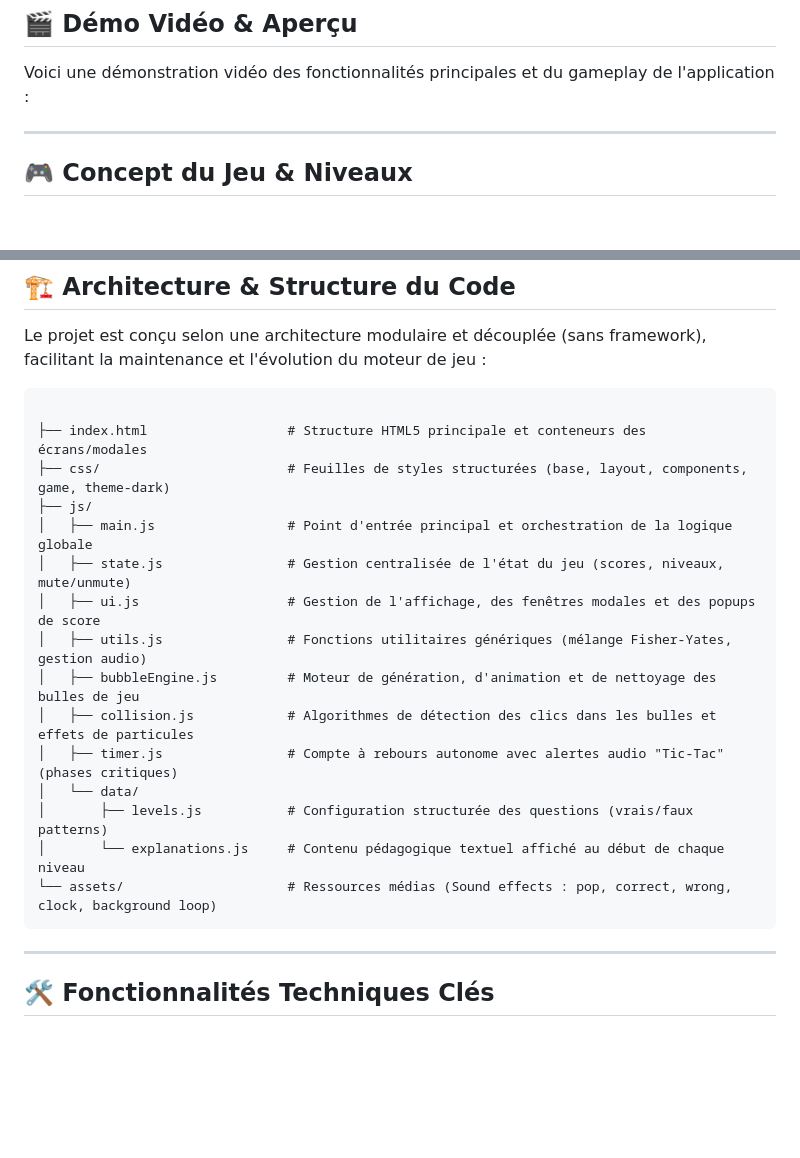
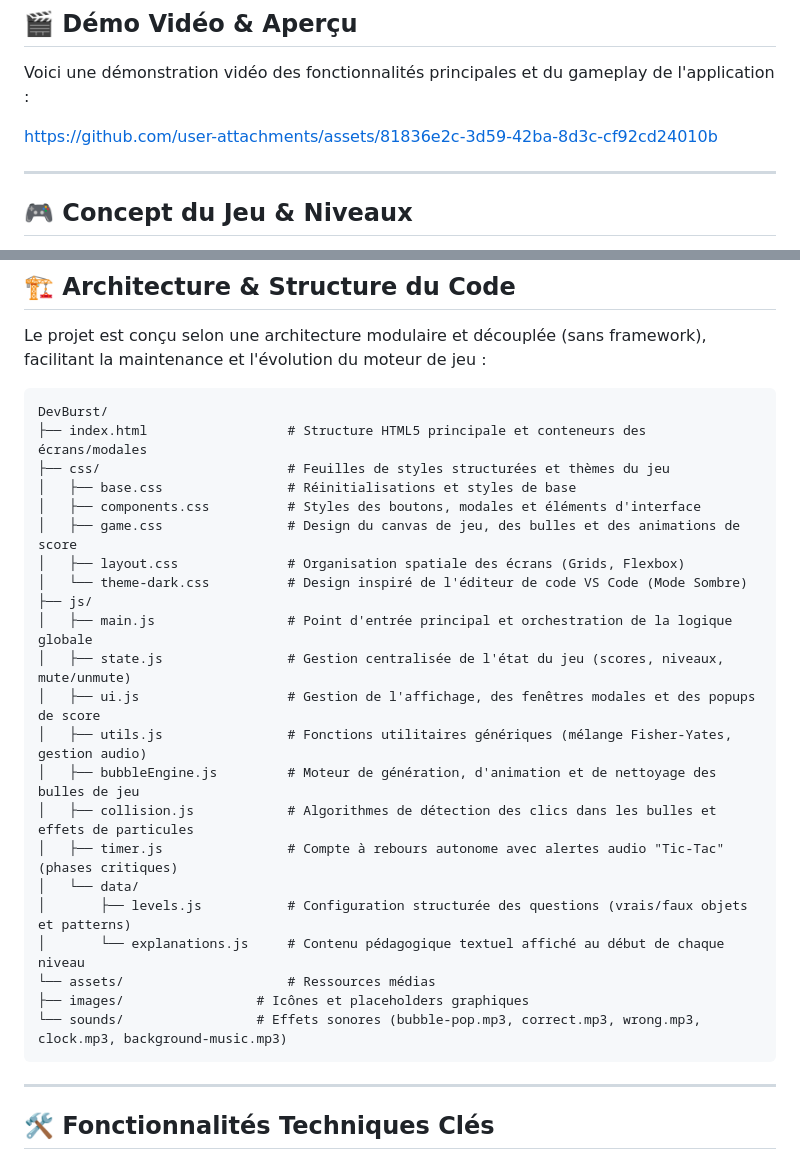
Before and after one commit to emna-kaaniche2003/DevBurst---The-Web-Dev-Bubble-Game, a Markdown page: README.md, 2 parts joined by grey strips. GitHub-like rendering; blank space fills up the shorter version.

Commit message:
Enhance README with video link and structure details
Updated README to include a video demonstration link and improved project structure details.

````diff
--- a/README.md
+++ b/README.md
@@ -7,6 +7,10 @@
 ## 🎬 Démo Vidéo & Aperçu
 
 Voici une démonstration vidéo des fonctionnalités principales et du gameplay de l'application :
+
+
+
+https://github.com/user-attachments/assets/81836e2c-3d59-42ba-8d3c-cf92cd24010b
 
 
 
@@ -32,9 +36,14 @@ Le jeu intègre une barre de progression de chargement de type "Terminal/VS Code
 Le projet est conçu selon une architecture modulaire et découplée (sans framework), facilitant la maintenance et l'évolution du moteur de jeu :
 
 ```
-
+DevBurst/
 ├── index.html                  # Structure HTML5 principale et conteneurs des écrans/modales
-├── css/                        # Feuilles de styles structurées (base, layout, components, game, theme-dark)
+├── css/                        # Feuilles de styles structurées et thèmes du jeu
+│   ├── base.css                # Réinitialisations et styles de base
+│   ├── components.css          # Styles des boutons, modales et éléments d'interface
+│   ├── game.css                # Design du canvas de jeu, des bulles et des animations de score
+│   ├── layout.css              # Organisation spatiale des écrans (Grids, Flexbox)
+│   └── theme-dark.css          # Design inspiré de l'éditeur de code VS Code (Mode Sombre)
 ├── js/
 │   ├── main.js                 # Point d'entrée principal et orchestration de la logique globale
 │   ├── state.js                # Gestion centralisée de l'état du jeu (scores, niveaux, mute/unmute)
@@ -44,9 +53,11 @@ Le projet est conçu selon une architecture modulaire et découplée (sans frame
 │   ├── collision.js            # Algorithmes de détection des clics dans les bulles et effets de particules
 │   ├── timer.js                # Compte à rebours autonome avec alertes audio "Tic-Tac" (phases critiques)
 │   └── data/
-│       ├── levels.js           # Configuration structurée des questions (vrais/faux patterns)
+│       ├── levels.js           # Configuration structurée des questions (vrais/faux objets et patterns)
 │       └── explanations.js     # Contenu pédagogique textuel affiché au début de chaque niveau
-└── assets/                     # Ressources médias (Sound effects : pop, correct, wrong, clock, background loop)
+└── assets/                     # Ressources médias
+├── images/                 # Icônes et placeholders graphiques
+└── sounds/                 # Effets sonores (bubble-pop.mp3, correct.mp3, wrong.mp3, clock.mp3, background-music.mp3)
 ```
 ---
 
````
